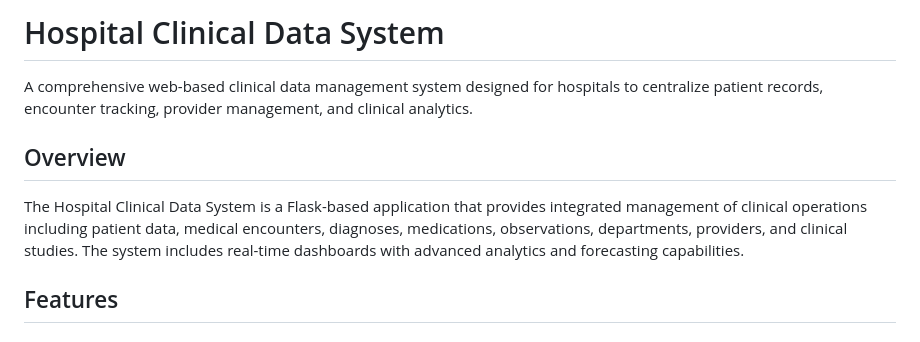
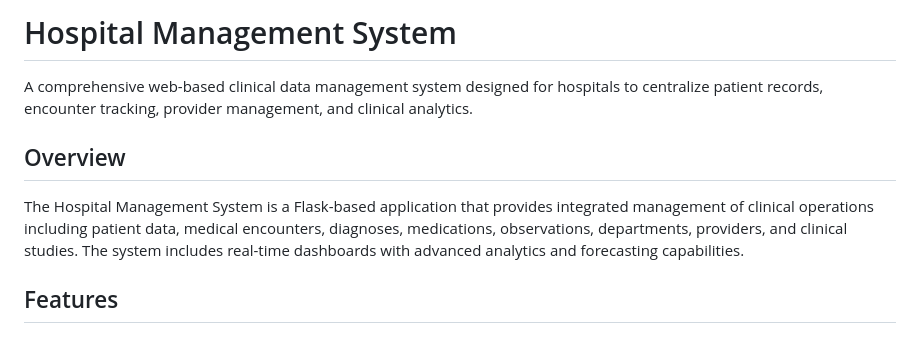
Before and after one commit to Odinjor/hospital-clinical-data-system, a Markdown page: README.md, the part around the change. Rendered like a GitHub page.

Commit message:
Rename project to 'Hospital Management System'
Updated project name from 'Hospital Clinical Data System' to 'Hospital Management System' in the README.

```diff
--- a/README.md
+++ b/README.md
@@ -1,10 +1,10 @@
-# Hospital Clinical Data System
+# Hospital Management System
 
 A comprehensive web-based clinical data management system designed for hospitals to centralize patient records, encounter tracking, provider management, and clinical analytics.
 
 ## Overview
 
-The Hospital Clinical Data System is a Flask-based application that provides integrated management of clinical operations including patient data, medical encounters, diagnoses, medications, observations, departments, providers, and clinical studies. The system includes real-time dashboards with advanced analytics and forecasting capabilities.
+The Hospital Management System is a Flask-based application that provides integrated management of clinical operations including patient data, medical encounters, diagnoses, medications, observations, departments, providers, and clinical studies. The system includes real-time dashboards with advanced analytics and forecasting capabilities.
 
 ## Features
 
```
